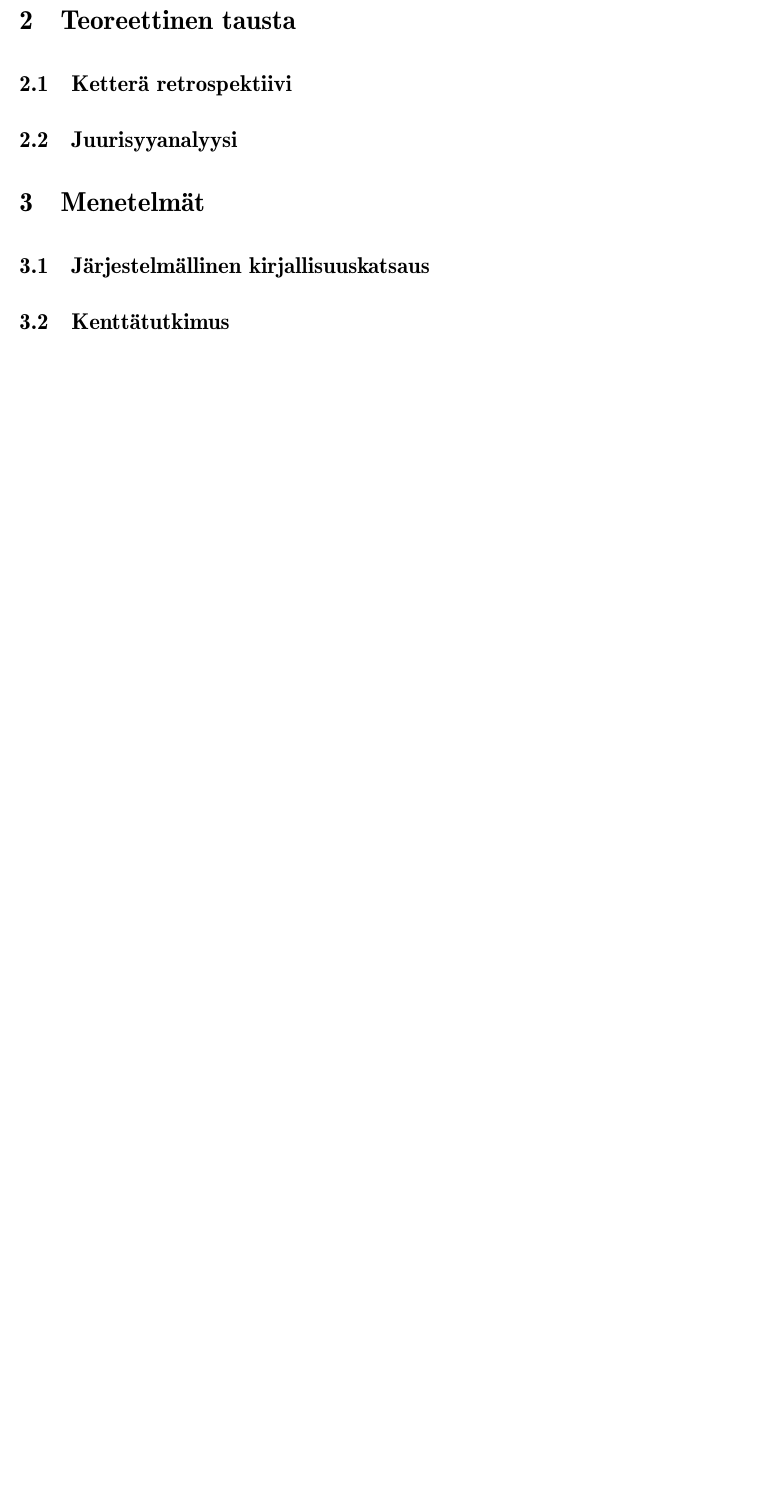
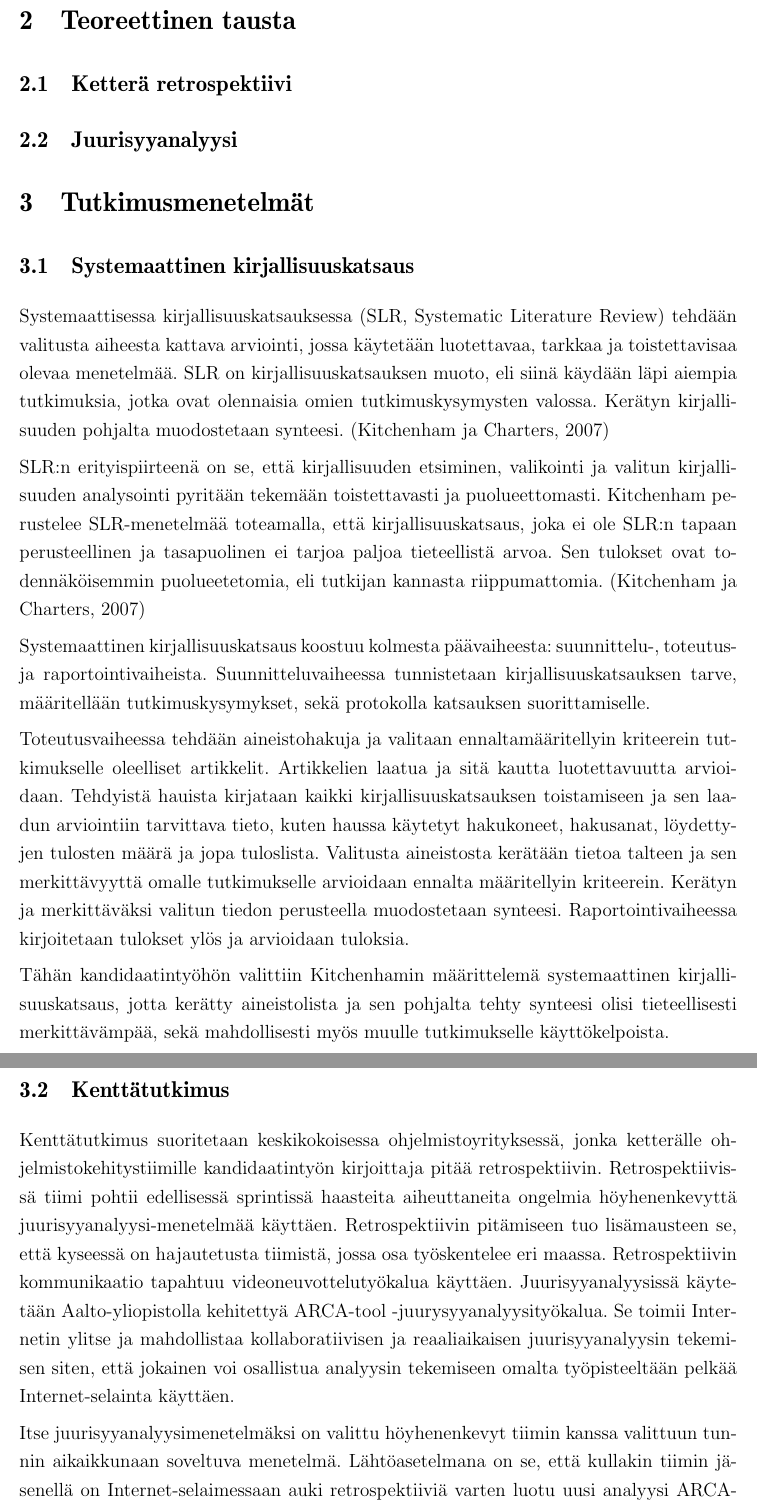
Before and after one commit to thejov/kandi, a LaTeX document (kandi/main.tex, which reads kandi/luku_sisalto.tex): part of page 6 of 7 before the commit and two parts of pages 6 and 7 of 8 after it, the two joined at a grey line, cut so that both start at the same text, the shorter picture padded with empty space. Compiled offline with pdfLaTeX.

Commit message:
Lisätty sisältöä Menetelmät osioon.

```diff
--- a/kandi/luku_sisalto.tex
+++ b/kandi/luku_sisalto.tex
@@ -30,7 +30,23 @@ Kandidaatintyössä esitellään ensin lyhyesti työn ymmärtämiseen tarvittava
 
 \section{Teoreettinen tausta}
 \subsection{Ketterä retrospektiivi}
+
+
 \subsection{Juurisyyanalyysi}
 
-\section{Menetelmät}
-\subsection{Järjestelmällinen kirjallisuuskatsaus}
+\section{Tutkimusmenetelmät}
+\subsection{Systemaattinen kirjallisuuskatsaus}
+Systemaattisessa kirjallisuuskatsauksessa (SLR, Systematic Literature Review) tehdään valitusta aiheesta kattava arviointi, jossa käytetään luotettavaa, tarkkaa ja toistettavisaa olevaa menetelmää. SLR on kirjallisuuskatsauksen muoto, eli siinä käydään läpi aiempia tutkimuksia, jotka ovat olennaisia omien tutkimuskysymysten valossa. Kerätyn kirjallisuuden pohjalta muodostetaan synteesi. \citep{Kitchenham2007}
+
+SLR:n erityispiirteenä on se, että kirjallisuuden etsiminen, valikointi ja valitun kirjallisuuden analysointi pyritään tekemään toistettavasti ja puolueettomasti. Kitchenham perustelee SLR-menetelmää toteamalla, että kirjallisuuskatsaus, joka ei ole SLR:n tapaan perusteellinen ja tasapuolinen ei tarjoa paljoa tieteellistä arvoa. Sen tulokset ovat todennäköisemmin puolueetetomia, eli tutkijan kannasta riippumattomia. \citep{Kitchenham2007}
+
+Systemaattinen kirjallisuuskatsaus koostuu kolmesta päävaiheesta: suunnittelu-, toteutus- ja raportointivaiheista. Suunnitteluvaiheessa tunnistetaan kirjallisuuskatsauksen tarve, määritellään tutkimuskysymykset, sekä protokolla katsauksen suorittamiselle.
+
+Toteutusvaiheessa tehdään aineistohakuja ja valitaan ennaltamääritellyin kriteerein tutkimukselle oleelliset artikkelit. Artikkelien laatua ja sitä kautta luotettavuutta arvioidaan. Tehdyistä hauista kirjataan kaikki kirjallisuuskatsauksen toistamiseen ja sen laadun arviointiin tarvittava tieto, kuten haussa käytetyt hakukoneet, hakusanat, löydettyjen tulosten määrä ja jopa tuloslista. Valitusta aineistosta kerätään tietoa talteen ja sen merkittävyyttä omalle tutkimukselle arvioidaan ennalta määritellyin kriteerein. Kerätyn ja merkittäväksi valitun tiedon perusteella muodostetaan synteesi. Raportointivaiheessa kirjoitetaan tulokset ylös ja arvioidaan tuloksia.
+
+Tähän kandidaatintyöhön valittiin Kitchenhamin määrittelemä systemaattinen kirjallisuuskatsaus, jotta kerätty aineistolista ja sen pohjalta tehty synteesi olisi tieteellisesti merkittävämpää, sekä mahdollisesti myös muulle tutkimukselle käyttökelpoista.
+
+\subsection{Kenttätutkimus}
+Kenttätutkimus suoritetaan keskikokoisessa ohjelmistoyrityksessä, jonka ketterälle ohjelmistokehitystiimille kandidaatintyön kirjoittaja pitää retrospektiivin. Retrospektiivissä tiimi pohtii edellisessä sprintissä haasteita aiheuttaneita ongelmia höyhenenkevyttä juurisyyanalyysi-menetelmää käyttäen. Retrospektiivin pitämiseen tuo lisämausteen se, että kyseessä on hajautetusta tiimistä, jossa osa työskentelee eri maassa. Retrospektiivin kommunikaatio tapahtuu videoneuvottelutyökalua käyttäen. Juurisyyanalyysissä käytetään Aalto-yliopistolla kehitettyä ARCA-tool -juurysyyanalyysityökalua. Se toimii Internetin ylitse ja mahdollistaa kollaboratiivisen ja reaaliaikaisen juurisyyanalyysin tekemisen siten, että jokainen voi osallistua analyysin tekemiseen omalta työpisteeltään pelkää Internet-selainta käyttäen.
+
+Itse juurisyyanalyysimenetelmäksi on valittu höyhenenkevyt tiimin kanssa valittuun tunnin aikaikkunaan soveltuva menetelmä. Lähtöasetelmana on se, että kullakin tiimin jäsenellä on Internet-selaimessaan auki retrospektiiviä varten luotu uusi analyysi ARCA-tool:issa. Tiimi on etukäteen kerännyt ne ongelmat, joihin analyysissä halutaan pureutua. Fasilitaattorin ohjauksessa tiimin jäsenet keräävät ongelmiin johtaneita syitä. Syiden ja niiden alisyiden kerääminen tehdään iteraatioissa.
```
Also changed, not shown: kandi/lahteet.bib (+9 -0 lines), kandi/main.tex (+3 -2 lines), kandi/luku_sisalto.tex (8 more changed lines).
